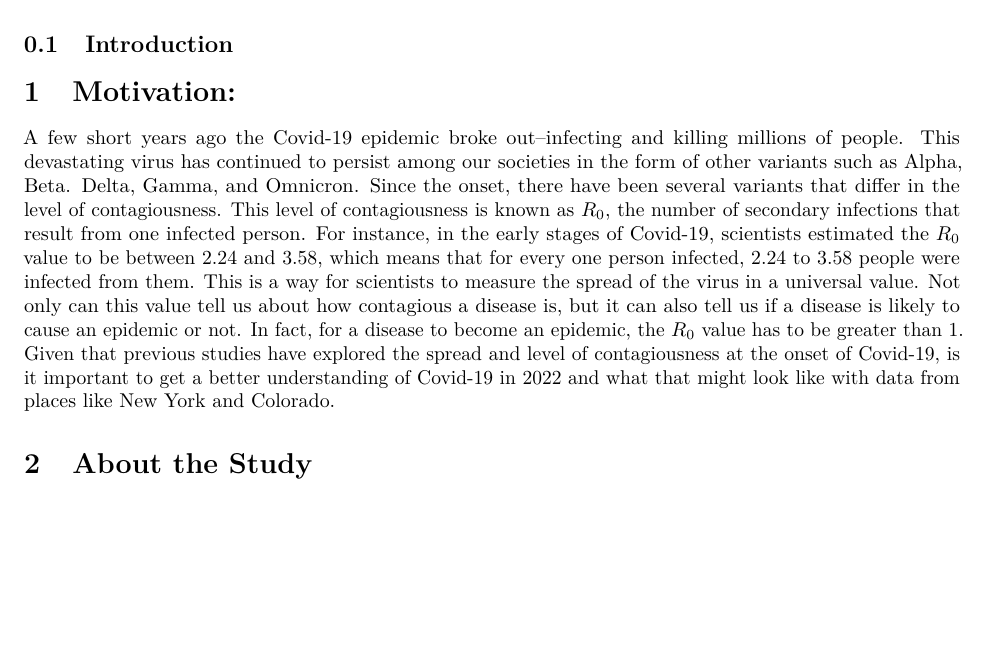
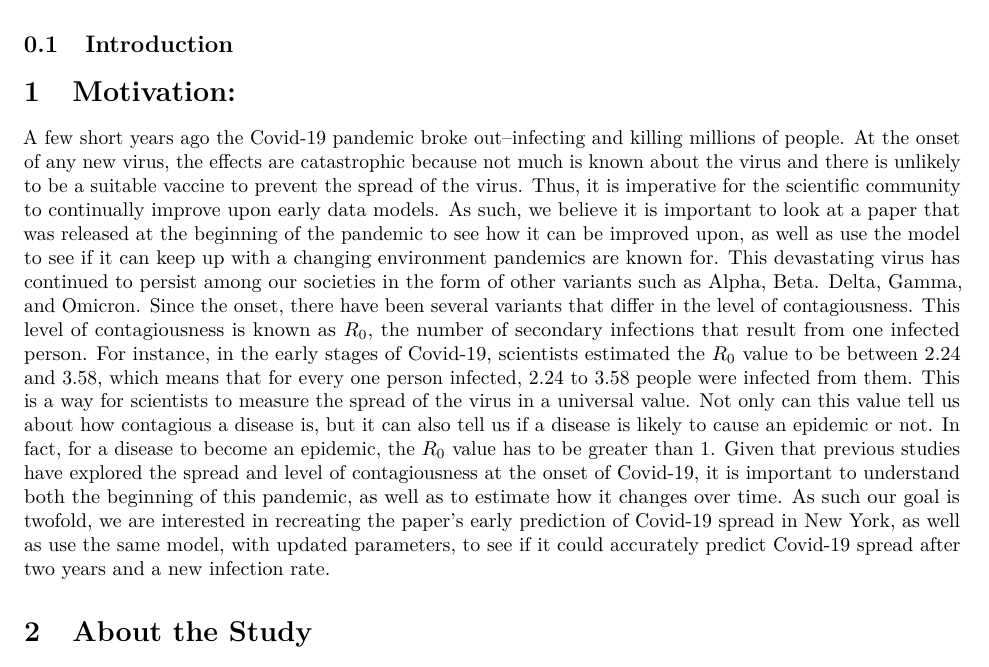
Before and after one commit to tvharris1234/project-4, an R Markdown document (Paper.Rmd): part of page 1 of 3, cut so that both start at the same text, the shorter picture padded with empty space. Rendered offline with R 4.5, knitr and Pandoc, then LaTeX, with nearby package versions.

Commit message:
updated motivation a bit

```diff
--- a/Paper.Rmd
+++ b/Paper.Rmd
@@ -24,7 +24,7 @@ knitr::opts_chunk$set(echo = TRUE)
 
 # Motivation:
 
-  A few short years ago the Covid-19 epidemic broke out--infecting and killing millions of people. This devastating virus has continued to persist among our societies in the form of other variants such as Alpha, Beta. Delta, Gamma, and Omnicron. Since the onset, there have been several variants that differ in the level of contagiousness. This level of contagiousness is known as $R_0$, the number of secondary infections that result from one infected person. For instance, in the early stages of Covid-19, scientists estimated the $R_0$ value to be between 2.24 and 3.58, which means that for every one person infected, 2.24 to 3.58 people were infected from them. This is a way for scientists to measure the spread of the virus in a universal value. Not only can this value tell us about how contagious a disease is, but it can also tell us if a disease is likely to cause an epidemic or not. In fact, for a disease to become an epidemic, the $R_0$ value has to be greater than 1. Given that previous studies have explored the spread and level of contagiousness at the onset of Covid-19, is it important to get a better understanding of Covid-19 in 2022 and what that might look like with data from places like New York and Colorado.
+A few short years ago the Covid-19 pandemic broke out--infecting and killing millions of people. At the onset of any new virus, the effects are catastrophic because not much is known about the virus and there is unlikely to be a suitable vaccine to prevent the spread of the virus. Thus, it is imperative for the scientific community to continually improve upon early data models. As such, we believe it is important to look at a paper that was released at the beginning of the pandemic to see how it can be improved upon, as well as use the model to see if it can keep up with a changing environment pandemics are known for. This devastating virus has continued to persist among our societies in the form of other variants such as Alpha, Beta. Delta, Gamma, and Omicron. Since the onset, there have been several variants that differ in the level of contagiousness. This level of contagiousness is known as $R_0$, the number of secondary infections that result from one infected person. For instance, in the early stages of Covid-19, scientists estimated the $R_0$ value to be between 2.24 and 3.58, which means that for every one person infected, 2.24 to 3.58 people were infected from them. This is a way for scientists to measure the spread of the virus in a universal value. Not only can this value tell us about how contagious a disease is, but it can also tell us if a disease is likely to cause an epidemic or not. In fact, for a disease to become an epidemic, the $R_0$ value has to be greater than 1. Given that previous studies have explored the spread and level of contagiousness at the onset of Covid-19, it is important to understand both the beginning of this pandemic, as well as to estimate how it changes over time. As such our goal is twofold, we are interested in recreating the paper’s early prediction of Covid-19 spread in New York, as well as use the same model, with updated parameters, to see if it could accurately predict Covid-19 spread after two years and a new infection rate.
 
 # About the Study
 The study we are interested in is called "A random walk Monte Carlo simulation study of COVID-19-like infection spread. Although this study was published in April, 2021, it was finalized and set to publishers in July, 202. Because relatively little was known about Covid at the time, there was not much information about Covid. The purpose of the study is to use parameters they did know about covid, like $R_0$ values, and simulate the spread of the disease. Once they built the simulation, they ran many different types of experiments to better understand how the disease might spread. To run their simulation, they used what is known as a random walk. A random walk is a way to simulate interacting with agents, or people. A random walk is a process in which an agent takes random steps in a direction, determined by a random variable. Lastly, there is a boundary, meaning the agents cannot walk past a certain limit. In this study, this was square by nature, but could realistically be any shape. Through the random walk, the scientists can simulate and estimate the spread of Covid, because Covid is transmissible through infected people coming into contact with non infected people. When the simulation starts, there is one infected person and 9,999 uninfected people. As a trial run, each person is 100% susceptible, meaning that if they come close enough (0.02) meters, then they have a 100% chance of getting infected. The infected person is placed at the middle of the square, and as time goes on the infection slowly spreads outward. This paper can be split into two distinct parts. The first part of the paper shows how covid could spread when they artificially change parameters like population size, how fast the agents can move and reinfection rate. The second part of the paper takes real life populations, and predicts how covid can spread in real world cities. The key takeaways from the first part is that as agents walk faster (or move more freely without covid restrictions), the rate of infection spreads faster. However, as the agents walk slower (or have more covid restrictions imposed on them), infection rates flatten out, and it takes longer for the infection to spread. Lastly, they were interested to see how reinfection plays a part in the continuing of Covid, with a 5% chance of being susceptible to reinfection. From visual inspection alone, it seems that reinfection does increase the number of Covid cases, although not by much. Another reason for this is that they only ran 300 time steps, and so if they ran the simulation longer the results may have been different.
```
